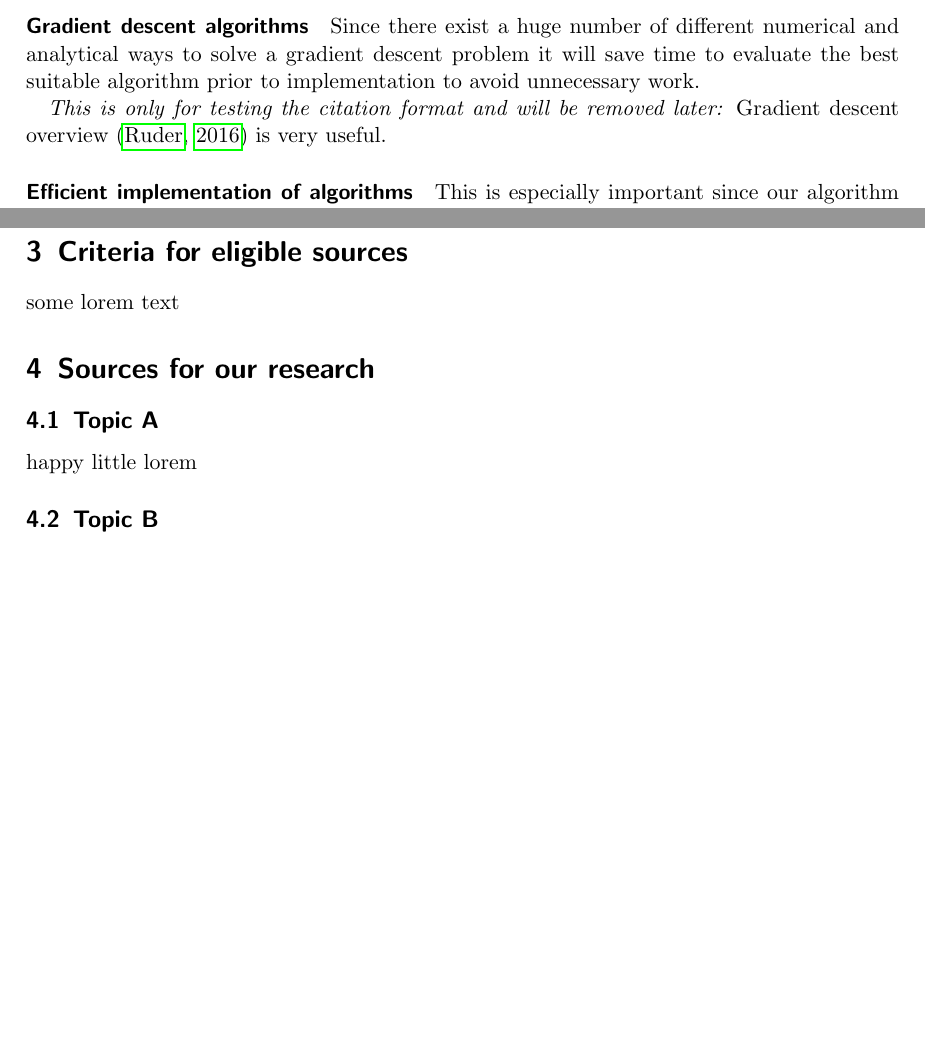
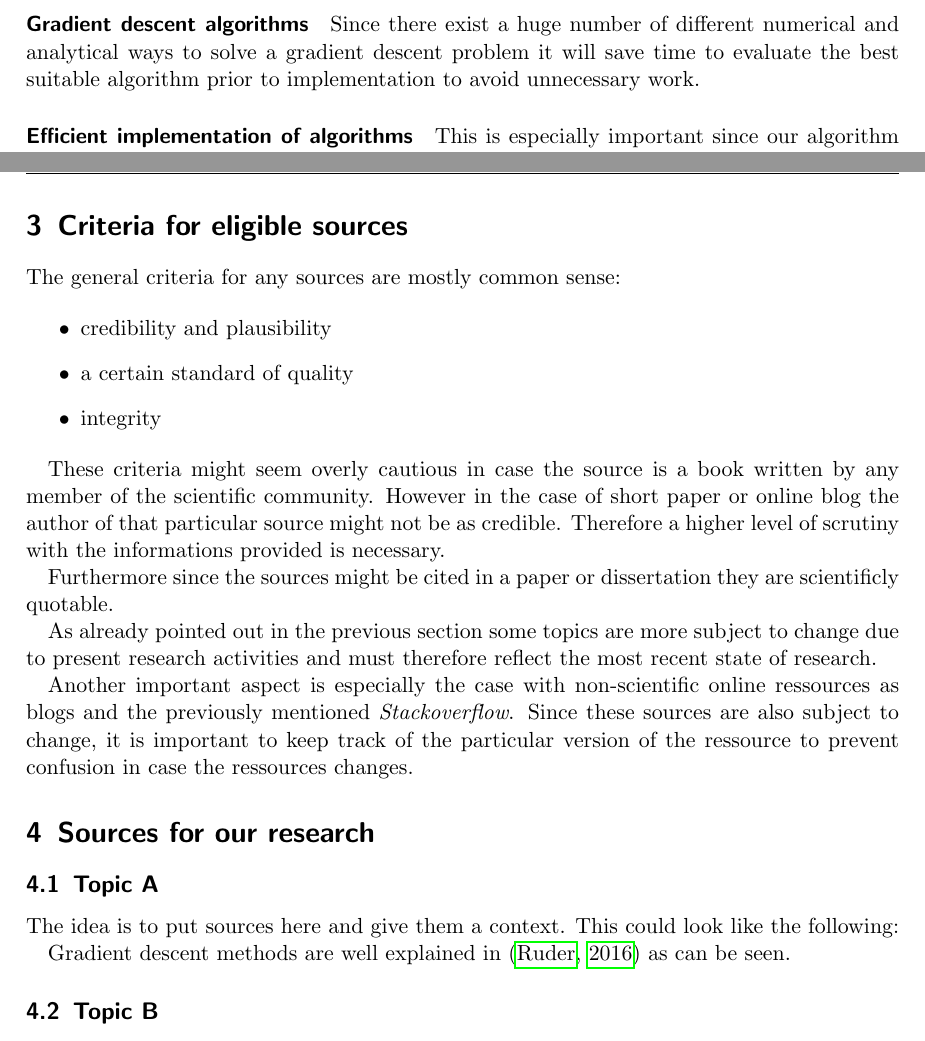
Before and after one commit to hotpot-code/pool-prediction, a LaTeX document (researchPaper/literatureResearch.tex): two parts of pages 1 and 2 of 2, joined at a grey line, cut so that both start at the same text, the shorter picture padded with empty space. Compiled offline with pdfLaTeX.

Commit message:
Literature research WIP

```diff
--- a/researchPaper/literatureResearch.tex
+++ b/researchPaper/literatureResearch.tex
@@ -55,9 +55,6 @@ altering different parameters in particular and develop a deeper understanding o
 Since there exist a huge number of different numerical and analytical ways to solve a gradient descent problem it will save time to evaluate the best
 suitable algorithm prior to implementation to avoid unnecessary work.
 
-\textit{This is only for testing the citation format and will be removed later:}
-Gradient descent overview \citep{ruder2016overview} is very useful.
-
 \paragraph{Efficient implementation of algorithms}
 
 This is especially important since our algorithm is supposed to work in realtime.
@@ -95,13 +92,33 @@ and online services or with actual books in the library.
 
 \section{Criteria for eligible sources}
 
-some lorem text
+The general criteria for any sources are mostly common sense:
+
+\begin{itemize}
+    \item credibility and plausibility
+    \item a certain standard of quality
+    \item integrity
+\end{itemize}
+
+These criteria might seem overly cautious in case the source is a book written by any member of the scientific community. However in the case of short paper or online blog
+the author of that particular source might not be as credible. Therefore a higher level of scrutiny with the informations provided is necessary.
+
+Furthermore since the sources might be cited in a paper or dissertation they are scientificly quotable.
+
+As already pointed out in the previous section some topics are more subject to change due to present research activities
+and must therefore reflect the most recent state of research.
+
+Another important aspect is especially the case with non-scientific online ressources as blogs and the previously mentioned
+\textit{Stackoverflow}. Since these sources are also subject to change, it is important to keep track of the particular
+version of the ressource to prevent confusion in case the ressources changes.
 
 \section{Sources for our research}
 
 \subsection{Topic A}
 
-happy little lorem
+The idea is to put sources here and give them a context. This could look like the following:
+
+Gradient descent methods are well explained in \citep{ruder2016overview} as can be seen.
 
 \subsection{Topic B}
 
```
Also changed, not shown: researchPaper/literatureResearch.pdf.
